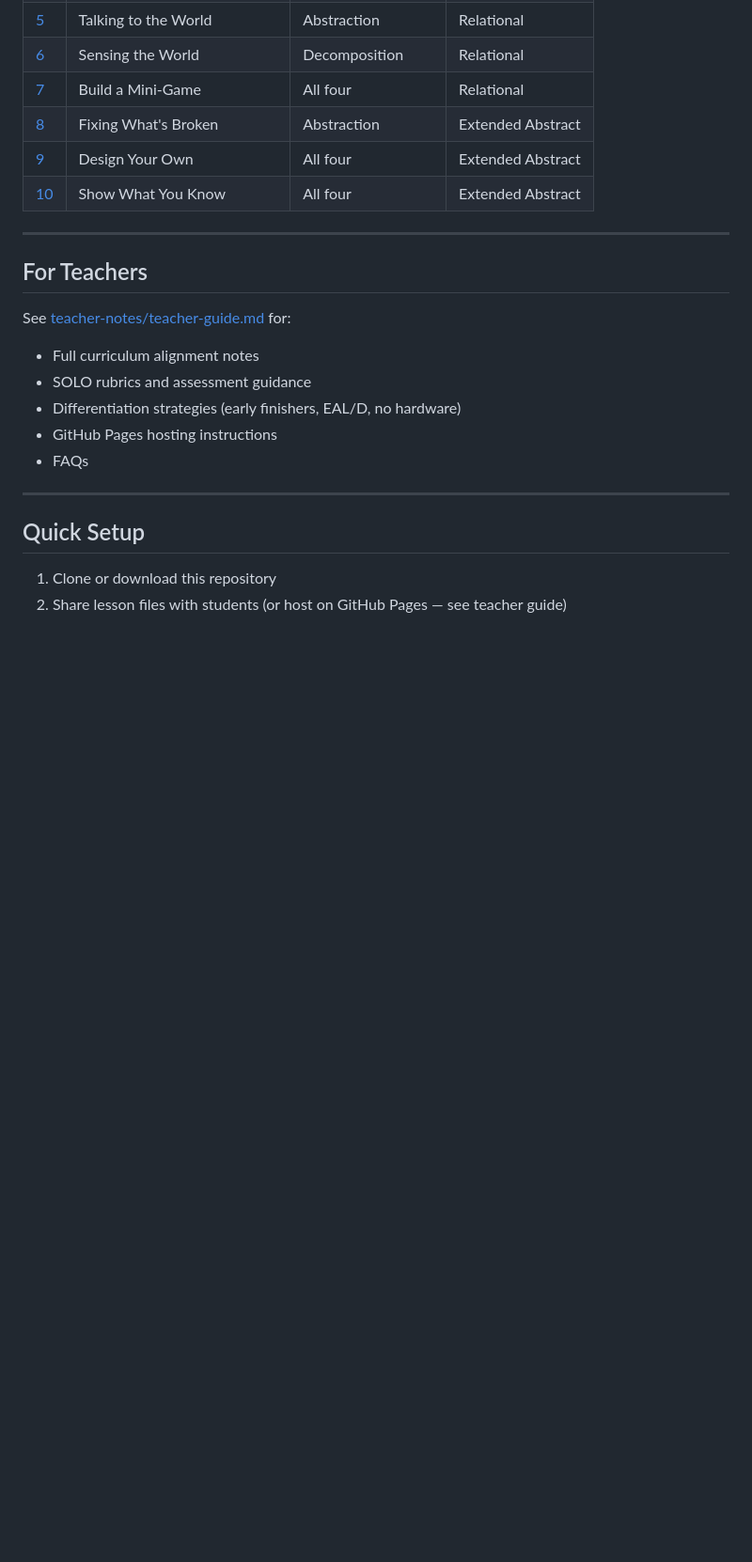
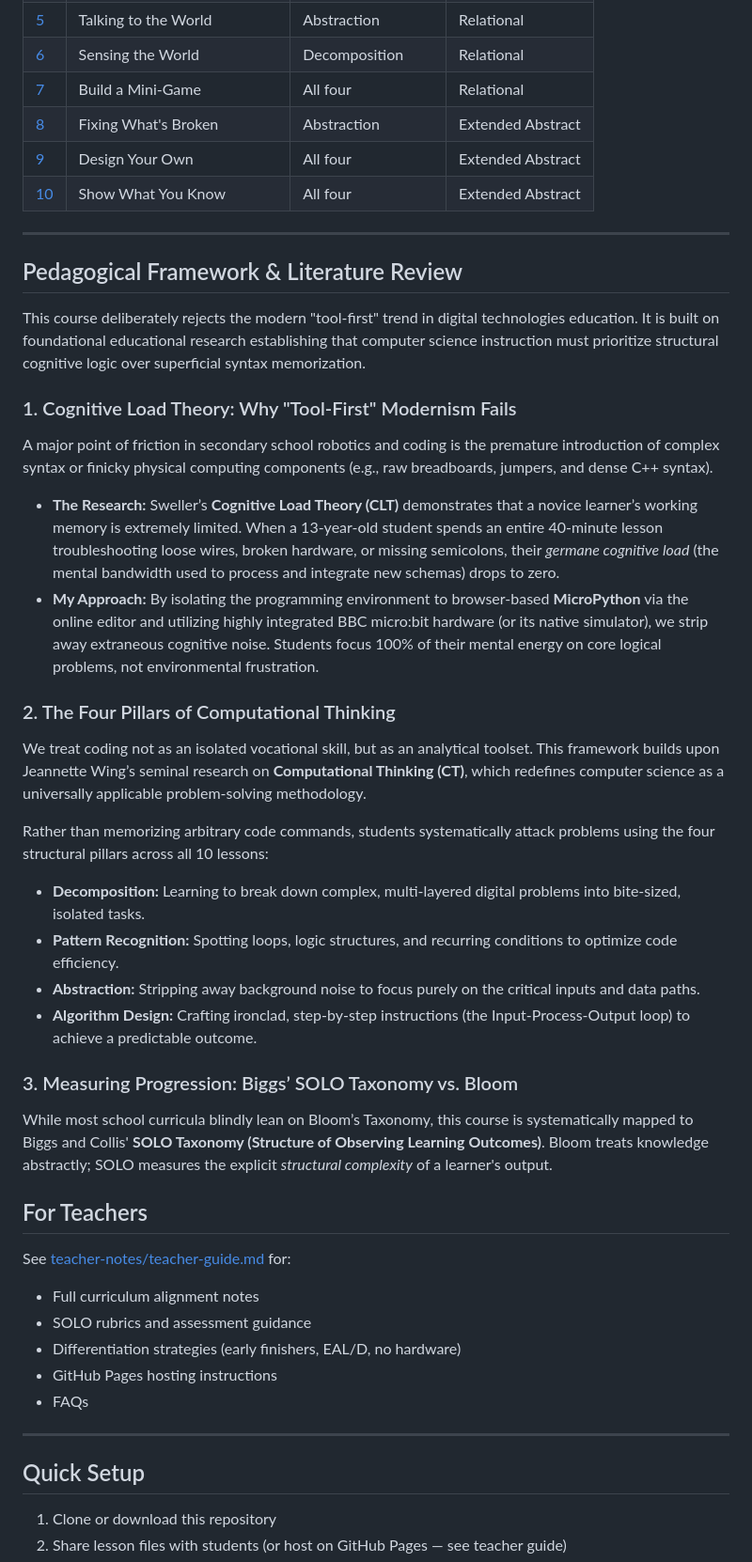
Before and after one commit to VormCorp/Think_Like_A_Computer, a Markdown page: README.md, the part around the change. Shown at 94% size. Drawn GitHub-style; blank space fills up the shorter version.

```diff
--- a/README.md
+++ b/README.md
@@ -59,6 +59,28 @@ This course is likely to be 2-3 weeks if students timetabled for 3hrs per week.
 
 ---
 
+## Pedagogical Framework & Literature Review
+
+This course deliberately rejects the modern "tool-first" trend in digital technologies education. It is built on foundational educational research establishing that computer science instruction must prioritize structural cognitive logic over superficial syntax memorization.
+
+### 1. Cognitive Load Theory: Why "Tool-First" Modernism Fails
+A major point of friction in secondary school robotics and coding is the premature introduction of complex syntax or finicky physical computing components (e.g., raw breadboards, jumpers, and dense C++ syntax).
+
+* **The Research:** Sweller’s **Cognitive Load Theory (CLT)** demonstrates that a novice learner’s working memory is extremely limited. When a 13-year-old student spends an entire 40-minute lesson troubleshooting loose wires, broken hardware, or missing semicolons, their *germane cognitive load* (the mental bandwidth used to process and integrate new schemas) drops to zero.
+* **My Approach:** By isolating the programming environment to browser-based **MicroPython** via the online editor and utilizing highly integrated BBC micro:bit hardware (or its native simulator), we strip away extraneous cognitive noise. Students focus 100% of their mental energy on core logical problems, not environmental frustration.
+
+### 2. The Four Pillars of Computational Thinking
+We treat coding not as an isolated vocational skill, but as an analytical toolset. This framework builds upon Jeannette Wing’s seminal research on **Computational Thinking (CT)**, which redefines computer science as a universally applicable problem-solving methodology.
+
+Rather than memorizing arbitrary code commands, students systematically attack problems using the four structural pillars across all 10 lessons:
+* **Decomposition:** Learning to break down complex, multi-layered digital problems into bite-sized, isolated tasks.
+* **Pattern Recognition:** Spotting loops, logic structures, and recurring conditions to optimize code efficiency.
+* **Abstraction:** Stripping away background noise to focus purely on the critical inputs and data paths.
+* **Algorithm Design:** Crafting ironclad, step-by-step instructions (the Input-Process-Output loop) to achieve a predictable outcome.
+
+### 3. Measuring Progression: Biggs’ SOLO Taxonomy vs. Bloom
+While most school curricula blindly lean on Bloom’s Taxonomy, this course is systematically mapped to Biggs and Collis' **SOLO Taxonomy (Structure of Observing Learning Outcomes)**. Bloom treats knowledge abstractly; SOLO measures the explicit *structural complexity* of a learner's output.
+
 ## For Teachers
 
 See [teacher-notes/teacher-guide.md](teacher-notes/teacher-guide.md) for:
```
